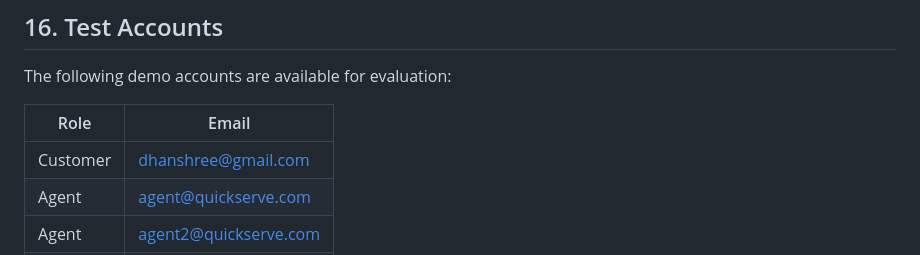
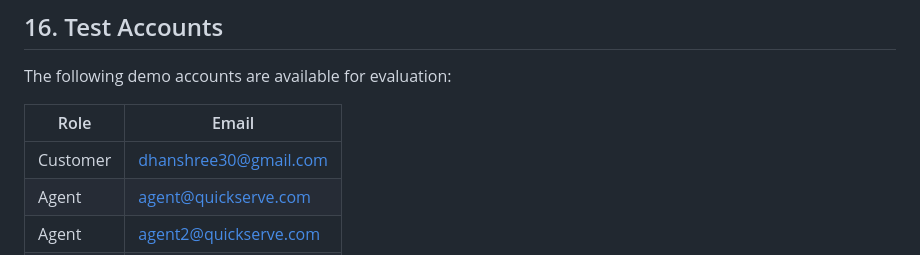
Before and after one commit to Dhanshreeshende/quickserve, a Markdown page: README.md, the part around the change. Rendered like a GitHub page.

Commit message:
Update demo customer email in README

```diff
--- a/README.md
+++ b/README.md
@@ -517,7 +517,7 @@ The following demo accounts are available for evaluation:
 
 | Role | Email |
 |---|---|
-| Customer | dhanshree@gmail.com |
+| Customer | dhanshree30@gmail.com |
 | Agent | agent@quickserve.com |
 | Agent | agent2@quickserve.com |
 | Admin | admin@quickserve.com |
```
